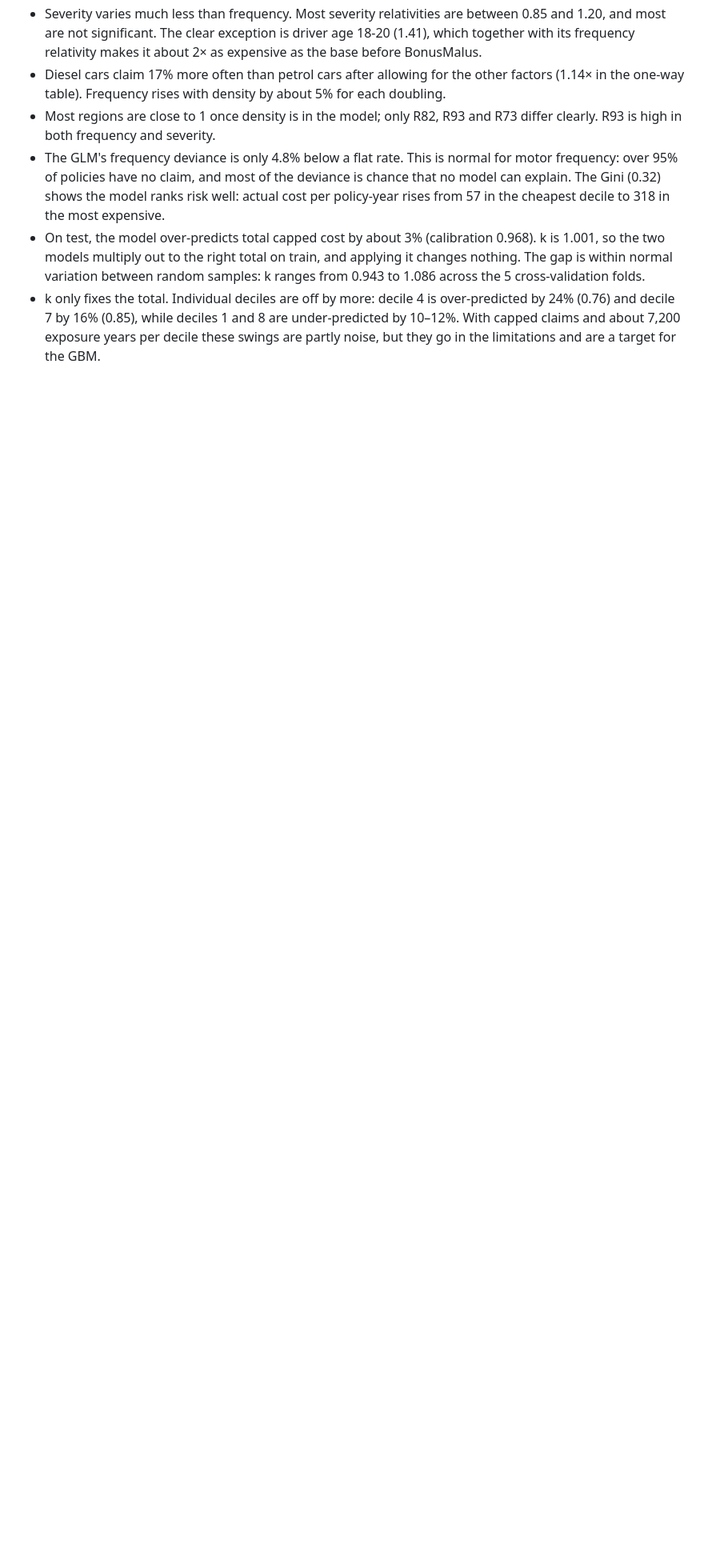
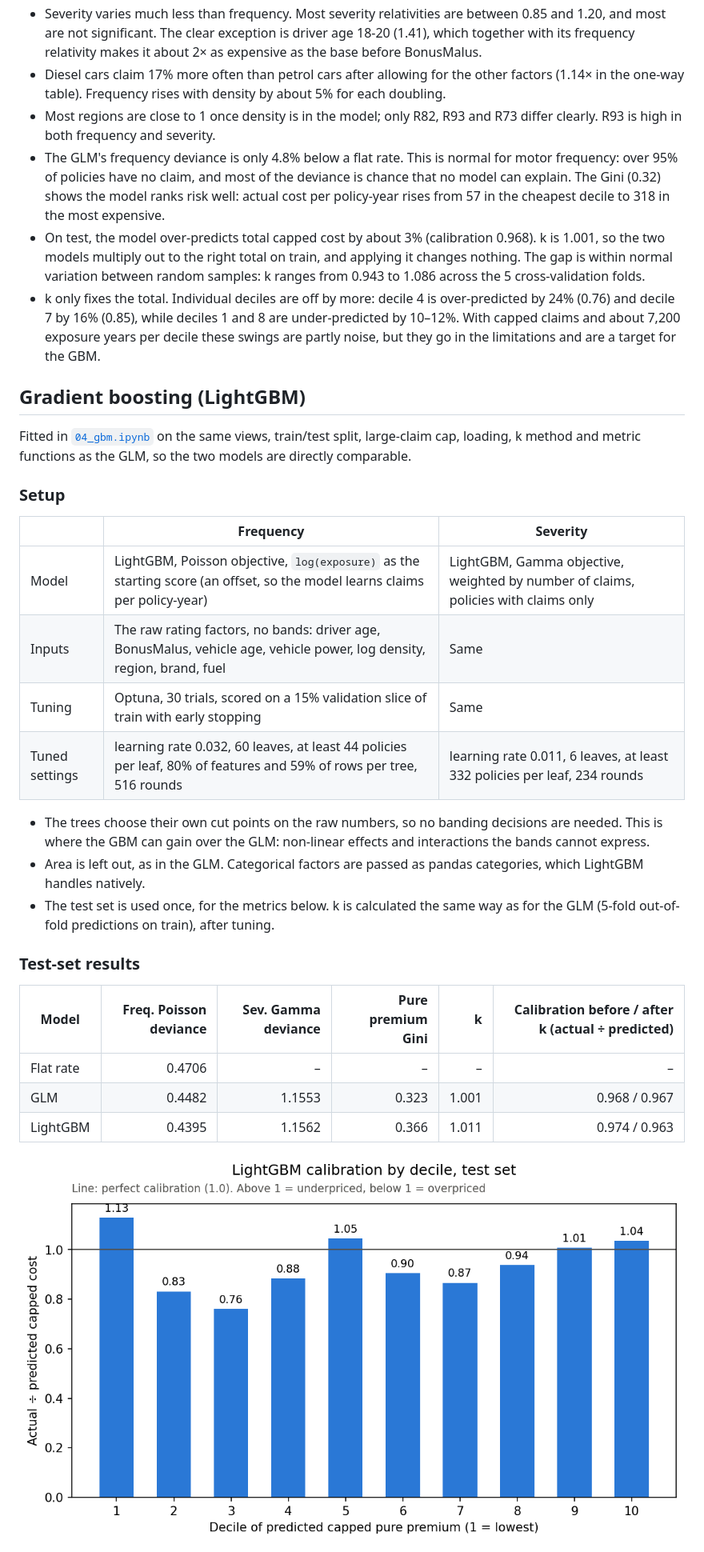
Before and after one commit to Timang419/pricing-project, a Markdown page: README.md, the part around one of its changes. Shown at 80% size. Rendered like a GitHub page; pictures changed too: figures/gbm_decile_calibration.png (added); blank space fills up the shorter version.

```diff
--- a/README.md
+++ b/README.md
@@ -248,3 +248,31 @@ Selected relativities (multiplier on the base level, with 95% confidence interva
 - The GLM's frequency deviance is only 4.8% below a flat rate. This is normal for motor frequency: over 95% of policies have no claim, and most of the deviance is chance that no model can explain. The Gini (0.32) shows the model ranks risk well: actual cost per policy-year rises from 57 in the cheapest decile to 318 in the most expensive.
 - On test, the model over-predicts total capped cost by about 3% (calibration 0.968). k is 1.001, so the two models multiply out to the right total on train, and applying it changes nothing. The gap is within normal variation between random samples: k ranges from 0.943 to 1.086 across the 5 cross-validation folds.
 - k only fixes the total. Individual deciles are off by more: decile 4 is over-predicted by 24% (0.76) and decile 7 by 16% (0.85), while deciles 1 and 8 are under-predicted by 10–12%. With capped claims and about 7,200 exposure years per decile these swings are partly noise, but they go in the limitations and are a target for the GBM.
+
+## Gradient boosting (LightGBM)
+
+Fitted in [`04_gbm.ipynb`](04_gbm.ipynb) on the same views, train/test split, large-claim cap, loading, k method and metric functions as the GLM, so the two models are directly comparable.
+
+### Setup
+
+| | Frequency | Severity |
+| --- | --- | --- |
+| Model | LightGBM, Poisson objective, `log(exposure)` as the starting score (an offset, so the model learns claims per policy-year) | LightGBM, Gamma objective, weighted by number of claims, policies with claims only |
+| Inputs | The raw rating factors, no bands: driver age, BonusMalus, vehicle age, vehicle power, log density, region, brand, fuel | Same |
+| Tuning | Optuna, 30 trials, scored on a 15% validation slice of train with early stopping | Same |
+| Tuned settings | learning rate 0.032, 60 leaves, at least 44 policies per leaf, 80% of features and 59% of rows per tree, 516 rounds | learning rate 0.011, 6 leaves, at least 332 policies per leaf, 234 rounds |
+
+- The trees choose their own cut points on the raw numbers, so no banding decisions are needed. This is where the GBM can gain over the GLM: non-linear effects and interactions the bands cannot express.
+- Area is left out, as in the GLM. Categorical factors are passed as pandas categories, which LightGBM handles natively.
+- The test set is used once, for the metrics below. k is calculated the same way as for the GLM (5-fold out-of-fold predictions on train), after tuning.
+
+### Test-set results
+
+| Model | Freq. Poisson deviance | Sev. Gamma deviance | Pure premium Gini | k | Calibration before / after k (actual ÷ predicted) |
+| --- | ---: | ---: | ---: | ---: | ---: |
+| Flat rate | 0.4706 | – | – | – | – |
+| GLM | 0.4482 | 1.1553 | 0.323 | 1.001 | 0.968 / 0.967 |
+| LightGBM | 0.4395 | 1.1562 | 0.366 | 1.011 | 0.974 / 0.963 |
+
+![LightGBM calibration by decile](figures/gbm_decile_calibration.png)
+
```
Also changed, not shown: other parts of README.md (+9 -0 lines), Plan.md (+18 -18 lines), 7 other files.
